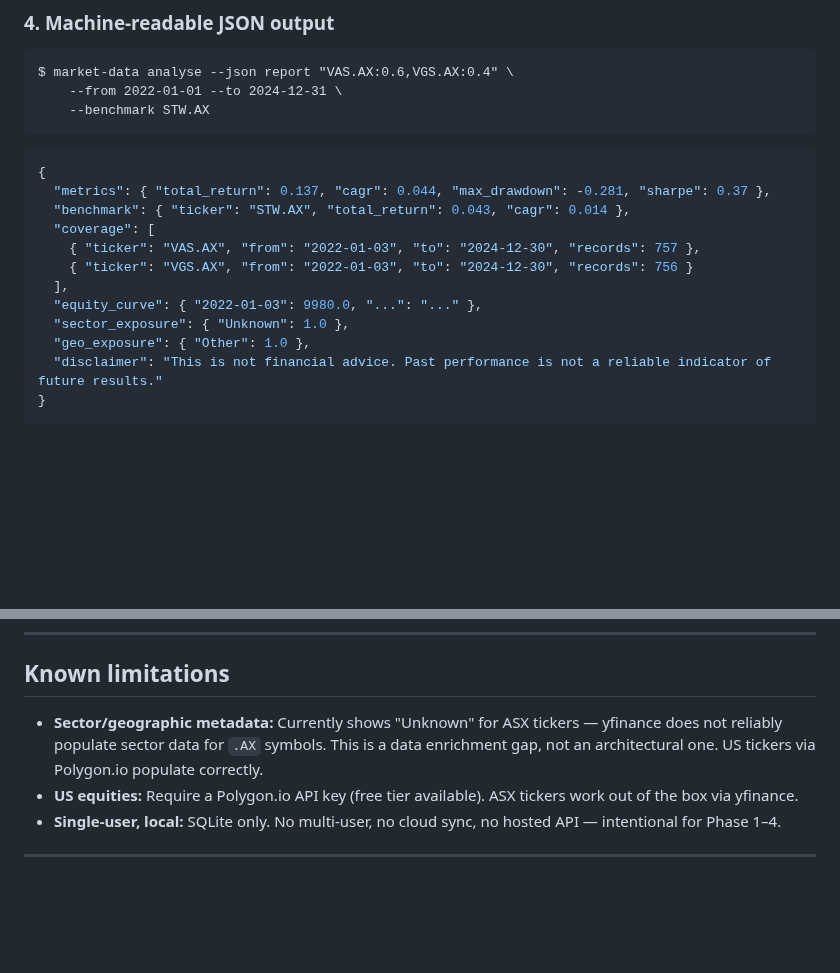
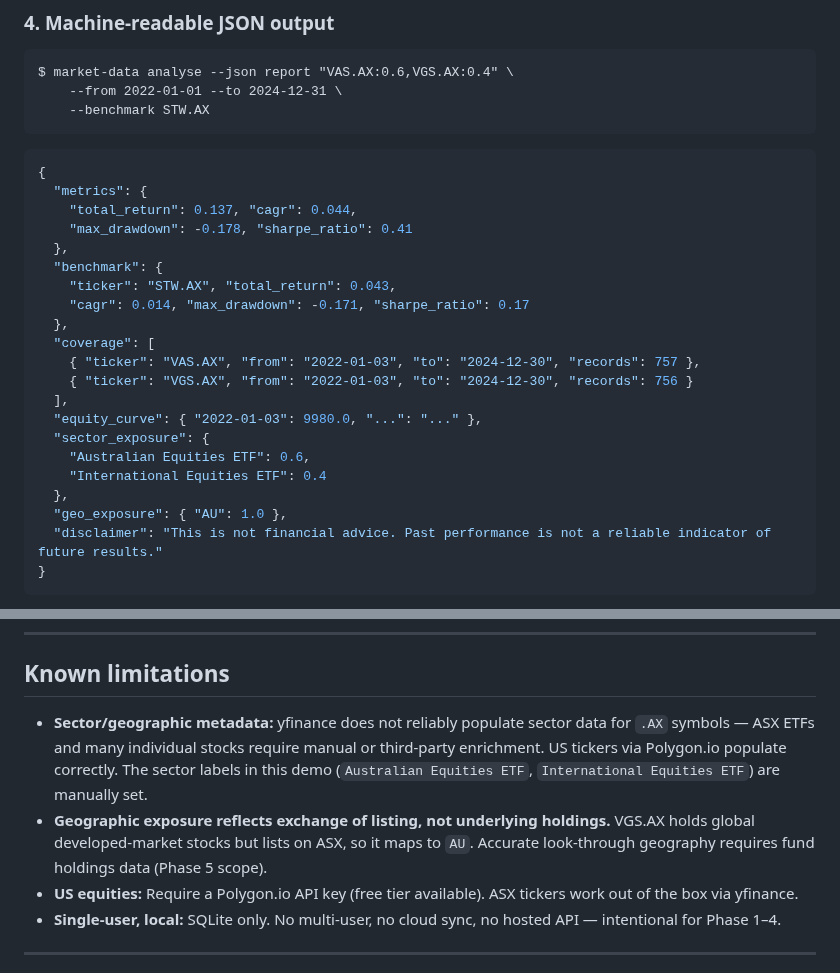
Before and after one commit to thegr4nge/portfolioforge, a Markdown page: DEMO.md, 2 parts joined by grey strips. Drawn GitHub-style; blank space fills up the shorter version.

Commit message:
docs: update demo with enriched sector/geo metadata and accurate JSON output

````diff
--- a/DEMO.md
+++ b/DEMO.md
@@ -133,15 +133,24 @@ $ market-data analyse --json report "VAS.AX:0.6,VGS.AX:0.4" \
 
 ```json
 {
-  "metrics": { "total_return": 0.137, "cagr": 0.044, "max_drawdown": -0.281, "sharpe": 0.37 },
-  "benchmark": { "ticker": "STW.AX", "total_return": 0.043, "cagr": 0.014 },
+  "metrics": {
+    "total_return": 0.137, "cagr": 0.044,
+    "max_drawdown": -0.178, "sharpe_ratio": 0.41
+  },
+  "benchmark": {
+    "ticker": "STW.AX", "total_return": 0.043,
+    "cagr": 0.014, "max_drawdown": -0.171, "sharpe_ratio": 0.17
+  },
   "coverage": [
     { "ticker": "VAS.AX", "from": "2022-01-03", "to": "2024-12-30", "records": 757 },
     { "ticker": "VGS.AX", "from": "2022-01-03", "to": "2024-12-30", "records": 756 }
   ],
   "equity_curve": { "2022-01-03": 9980.0, "...": "..." },
-  "sector_exposure": { "Unknown": 1.0 },
-  "geo_exposure": { "Other": 1.0 },
+  "sector_exposure": {
+    "Australian Equities ETF": 0.6,
+    "International Equities ETF": 0.4
+  },
+  "geo_exposure": { "AU": 1.0 },
   "disclaimer": "This is not financial advice. Past performance is not a reliable indicator of future results."
 }
 ```
@@ -194,7 +203,8 @@ Phase 5  Advisory Engine         [In development] Rules-based recommendations fo
 
 ## Known limitations
 
-- **Sector/geographic metadata:** Currently shows "Unknown" for ASX tickers — yfinance does not reliably populate sector data for `.AX` symbols. This is a data enrichment gap, not an architectural one. US tickers via Polygon.io populate correctly.
+- **Sector/geographic metadata:** yfinance does not reliably populate sector data for `.AX` symbols — ASX ETFs and many individual stocks require manual or third-party enrichment. US tickers via Polygon.io populate correctly. The sector labels in this demo (`Australian Equities ETF`, `International Equities ETF`) are manually set.
+- **Geographic exposure reflects exchange of listing, not underlying holdings.** VGS.AX holds global developed-market stocks but lists on ASX, so it maps to `AU`. Accurate look-through geography requires fund holdings data (Phase 5 scope).
 - **US equities:** Require a Polygon.io API key (free tier available). ASX tickers work out of the box via yfinance.
 - **Single-user, local:** SQLite only. No multi-user, no cloud sync, no hosted API — intentional for Phase 1–4.
 
````
